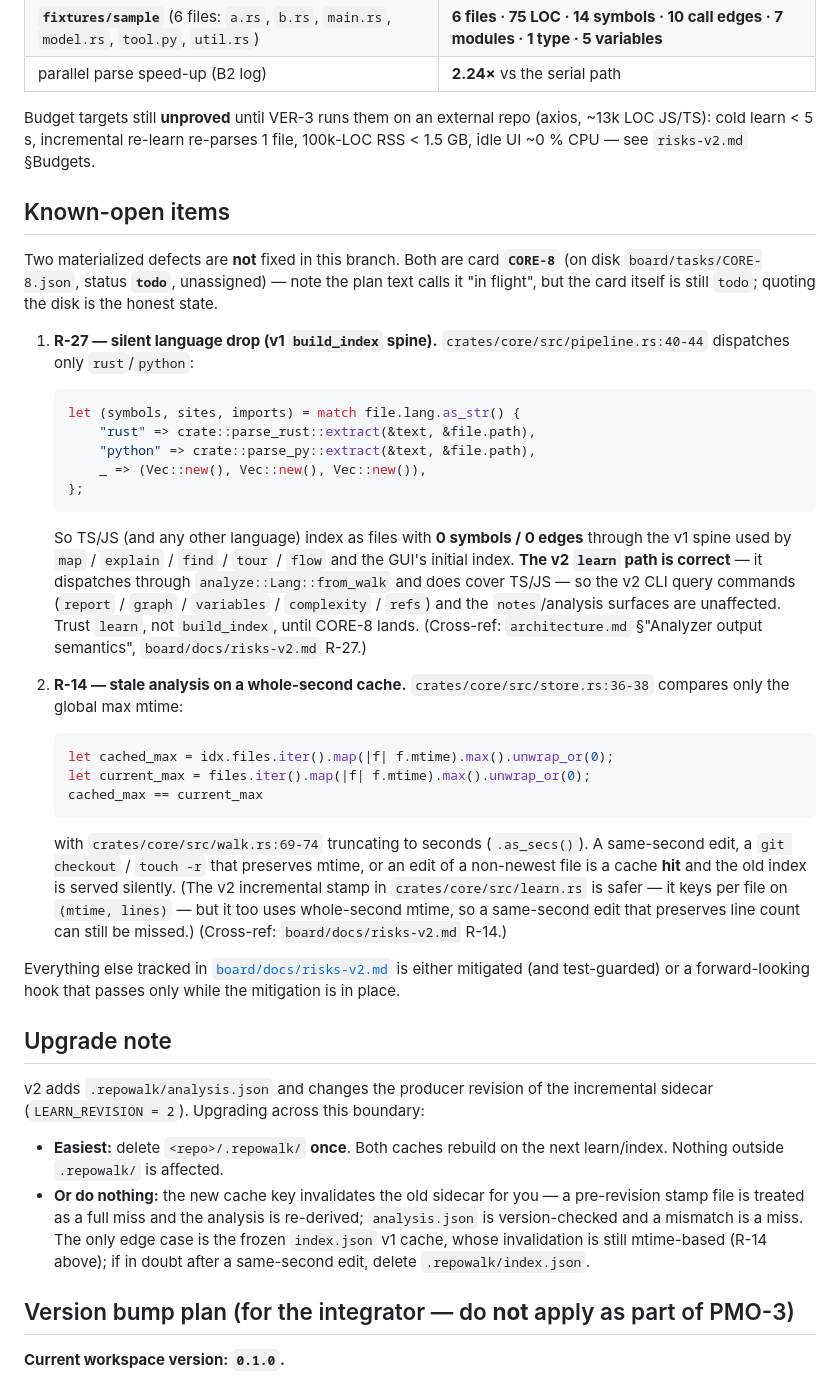
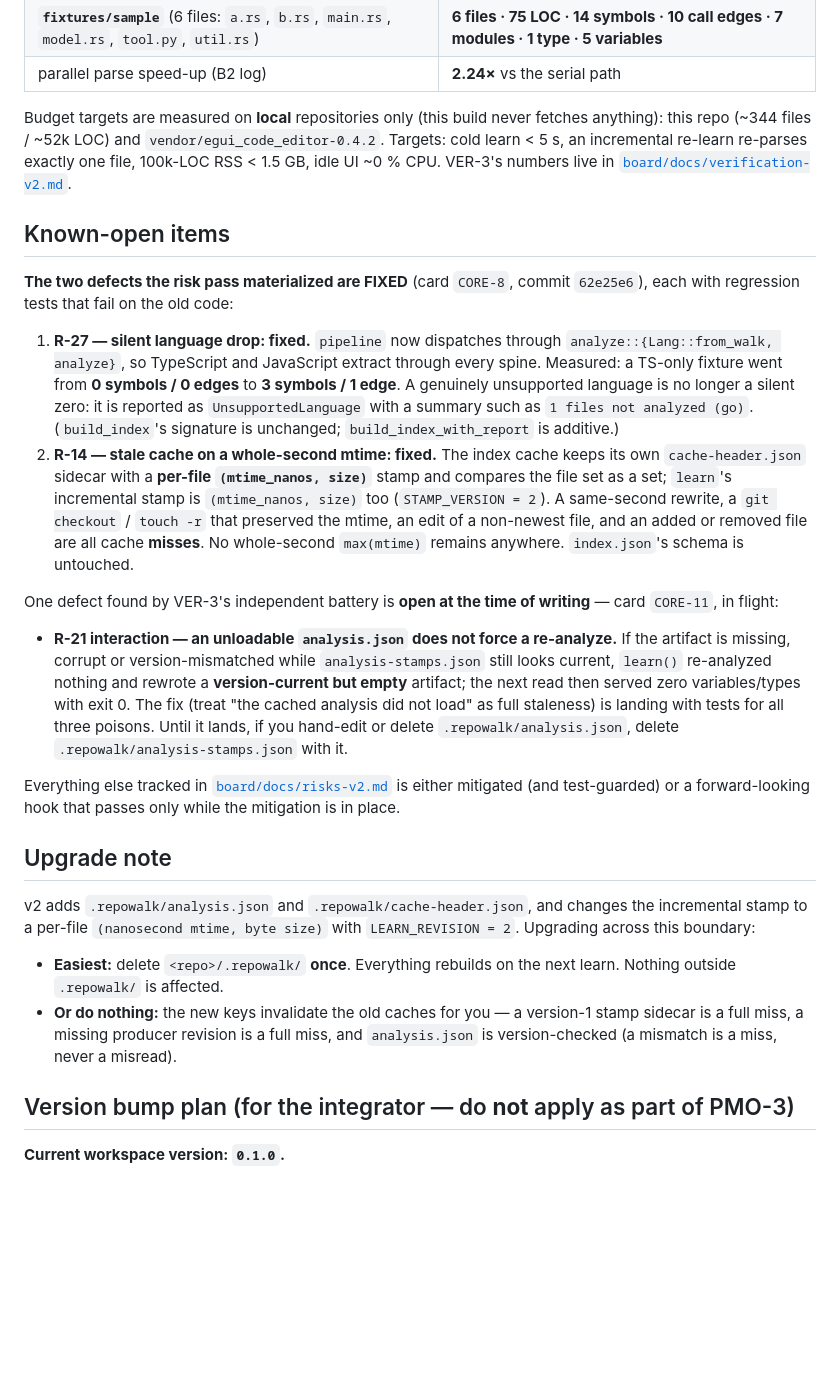
Before and after one commit to ZaheerAhmadDev/repowalk, a Markdown page: docs/v2-release-notes.md, the part around the change. Rendered like a GitHub page; blank space fills up the shorter version.

Commit message:
docs: release notes state the fixed defects honestly and name the one still open
R-14 and R-27 are marked fixed with the measured before/after (TS-only fixture
0 symbols -> 3 symbols/1 edge) and the new cache layout (cache-header.json,
per-file nanosecond mtime + size). The one defect open at release time is
CORE-11 (an unloadable analysis.json not forcing a re-analyze), with the
workaround stated. Budget targets now name the local dogfood repos instead of a
repository this offline build cannot fetch.

````diff
--- a/docs/v2-release-notes.md
+++ b/docs/v2-release-notes.md
@@ -78,49 +78,43 @@ measurements).
 | **`fixtures/sample`** (6 files: `a.rs`, `b.rs`, `main.rs`, `model.rs`, `tool.py`, `util.rs`) | **6 files · 75 LOC · 14 symbols · 10 call edges · 7 modules · 1 type · 5 variables** |
 | parallel parse speed-up (B2 log) | **2.24×** vs the serial path |
 
-Budget targets still **unproved** until VER-3 runs them on an external repo
-(axios, ~13k LOC JS/TS): cold learn < 5 s, incremental re-learn re-parses 1 file,
-100k-LOC RSS < 1.5 GB, idle UI ~0 % CPU — see `risks-v2.md` §Budgets.
+Budget targets are measured on **local** repositories only (this build never
+fetches anything): this repo (~344 files / ~52k LOC) and
+`vendor/egui_code_editor-0.4.2`. Targets: cold learn < 5 s, an incremental
+re-learn re-parses exactly one file, 100k-LOC RSS < 1.5 GB, idle UI ~0 % CPU.
+VER-3's numbers live in [`board/docs/verification-v2.md`](../board/docs/verification-v2.md).
 
 ## Known-open items
 
-Two materialized defects are **not** fixed in this branch. Both are card
-**`CORE-8`** (on disk `board/tasks/CORE-8.json`, status **`todo`**, unassigned)
-— note the plan text calls it "in flight", but the card itself is still `todo`;
-quoting the disk is the honest state.
+**The two defects the risk pass materialized are FIXED** (card `CORE-8`, commit
+`62e25e6`), each with regression tests that fail on the old code:
 
-1. **R-27 — silent language drop (v1 `build_index` spine).**
-   `crates/core/src/pipeline.rs:40-44` dispatches only `rust`/`python`:
-   ```rust
-   let (symbols, sites, imports) = match file.lang.as_str() {
-       "rust" => crate::parse_rust::extract(&text, &file.path),
-       "python" => crate::parse_py::extract(&text, &file.path),
-       _ => (Vec::new(), Vec::new(), Vec::new()),
-   };
-   ```
-   So TS/JS (and any other language) index as files with **0 symbols / 0 edges**
-   through the v1 spine used by `map` / `explain` / `find` / `tour` / `flow` and
-   the GUI's initial index. **The v2 `learn` path is correct** — it dispatches
-   through `analyze::Lang::from_walk` and does cover TS/JS — so the v2 CLI query
-   commands (`report` / `graph` / `variables` / `complexity` / `refs`) and the
-   `notes`/analysis surfaces are unaffected. Trust `learn`, not `build_index`,
-   until CORE-8 lands. (Cross-ref: `architecture.md` §"Analyzer output
-   semantics", `board/docs/risks-v2.md` R-27.)
+1. **R-27 — silent language drop: fixed.** `pipeline` now dispatches through
+   `analyze::{Lang::from_walk, analyze}`, so TypeScript and JavaScript extract
+   through every spine. Measured: a TS-only fixture went from **0 symbols / 0
+   edges** to **3 symbols / 1 edge**. A genuinely unsupported language is no
+   longer a silent zero: it is reported as `UnsupportedLanguage` with a summary
+   such as `1 files not analyzed (go)`. (`build_index`'s signature is unchanged;
+   `build_index_with_report` is additive.)
+2. **R-14 — stale cache on a whole-second mtime: fixed.** The index cache keeps
+   its own `cache-header.json` sidecar with a **per-file `(mtime_nanos, size)`**
+   stamp and compares the file set as a set; `learn`'s incremental stamp is
+   `(mtime_nanos, size)` too (`STAMP_VERSION = 2`). A same-second rewrite, a
+   `git checkout` / `touch -r` that preserved the mtime, an edit of a non-newest
+   file, and an added or removed file are all cache **misses**. No whole-second
+   `max(mtime)` remains anywhere. `index.json`'s schema is untouched.
 
-2. **R-14 — stale analysis on a whole-second cache.**
-   `crates/core/src/store.rs:36-38` compares only the global max mtime:
-   ```rust
-   let cached_max = idx.files.iter().map(|f| f.mtime).max().unwrap_or(0);
-   let current_max = files.iter().map(|f| f.mtime).max().unwrap_or(0);
-   cached_max == current_max
-   ```
-   with `crates/core/src/walk.rs:69-74` truncating to seconds
-   (`.as_secs()`). A same-second edit, a `git checkout` / `touch -r` that
-   preserves mtime, or an edit of a non-newest file is a cache **hit** and the
-   old index is served silently. (The v2 incremental stamp in
-   `crates/core/src/learn.rs` is safer — it keys per file on `(mtime, lines)` —
-   but it too uses whole-second mtime, so a same-second edit that preserves line
-   count can still be missed.) (Cross-ref: `board/docs/risks-v2.md` R-14.)
+One defect found by VER-3's independent battery is **open at the time of
+writing** — card `CORE-11`, in flight:
+
+- **R-21 interaction — an unloadable `analysis.json` does not force a
+  re-analyze.** If the artifact is missing, corrupt or version-mismatched while
+  `analysis-stamps.json` still looks current, `learn()` re-analyzed nothing and
+  rewrote a **version-current but empty** artifact; the next read then served
+  zero variables/types with exit 0. The fix (treat "the cached analysis did not
+  load" as full staleness) is landing with tests for all three poisons. Until it
+  lands, if you hand-edit or delete `.repowalk/analysis.json`, delete
+  `.repowalk/analysis-stamps.json` with it.
 
 Everything else tracked in [`board/docs/risks-v2.md`](../board/docs/risks-v2.md)
 is either mitigated (and test-guarded) or a forward-looking hook that passes only
@@ -128,17 +122,16 @@ while the mitigation is in place.
 
 ## Upgrade note
 
-v2 adds `.repowalk/analysis.json` and changes the producer revision of the
-incremental sidecar (`LEARN_REVISION = 2`). Upgrading across this boundary:
+v2 adds `.repowalk/analysis.json` and `.repowalk/cache-header.json`, and changes
+the incremental stamp to a per-file `(nanosecond mtime, byte size)` with
+`LEARN_REVISION = 2`. Upgrading across this boundary:
 
-- **Easiest:** delete `<repo>/.repowalk/` **once**. Both caches rebuild on the
-  next learn/index. Nothing outside `.repowalk/` is affected.
-- **Or do nothing:** the new cache key invalidates the old sidecar for you — a
-  pre-revision stamp file is treated as a full miss and the analysis is
-  re-derived; `analysis.json` is version-checked and a mismatch is a miss. The
-  only edge case is the frozen `index.json` v1 cache, whose invalidation is still
-  mtime-based (R-14 above); if in doubt after a same-second edit, delete
-  `.repowalk/index.json`.
+- **Easiest:** delete `<repo>/.repowalk/` **once**. Everything rebuilds on the
+  next learn. Nothing outside `.repowalk/` is affected.
+- **Or do nothing:** the new keys invalidate the old caches for you — a
+  version-1 stamp sidecar is a full miss, a missing producer revision is a full
+  miss, and `analysis.json` is version-checked (a mismatch is a miss, never a
+  misread).
 
 ## Version bump plan (for the integrator — do **not** apply as part of PMO-3)
 
````
Also changed, not shown: CHANGELOG.md (+4 -3 lines).
